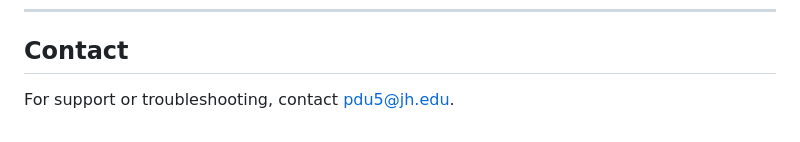
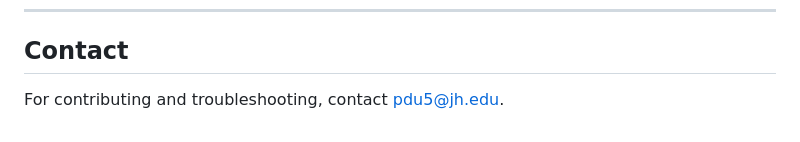
Before and after one commit to garyduu901/i2ris_data_driven_control, a Markdown page: README.md, the part around the change. GitHub-like rendering.

```diff
--- a/README.md
+++ b/README.md
@@ -190,4 +190,4 @@ Make sure paths are adjusted relative to your main folder.
 
 ## Contact
 
-For support or troubleshooting, contact pdu5@jh.edu.
+For contributing and troubleshooting, contact pdu5@jh.edu.
```
